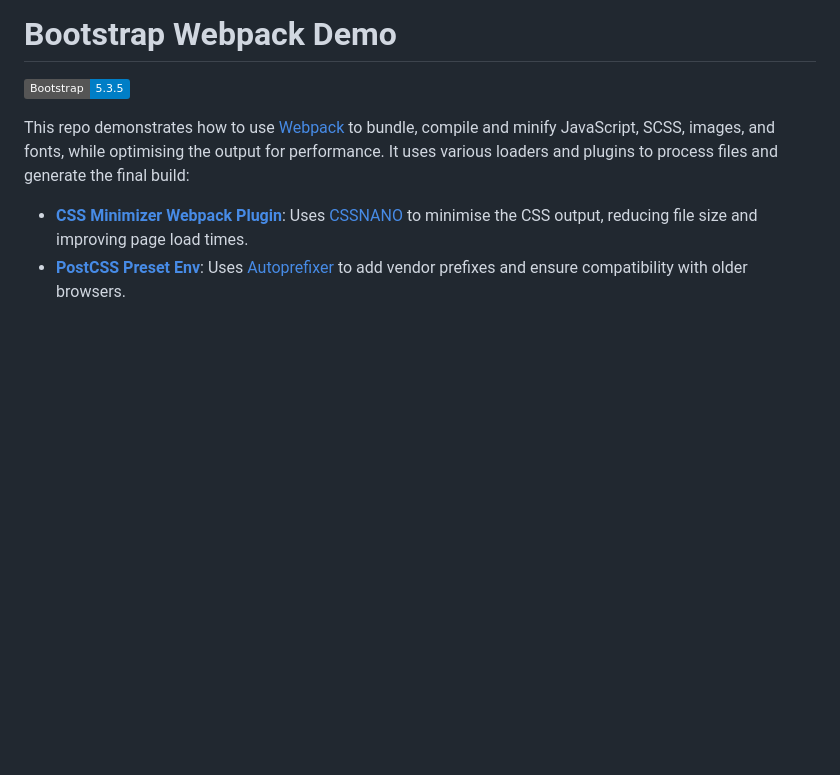
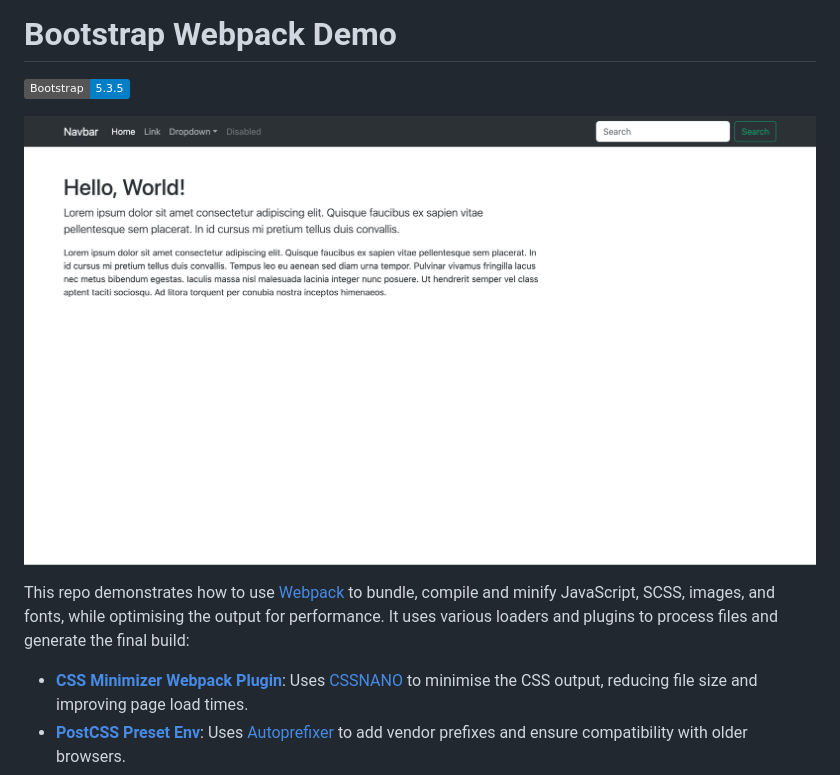
Before and after one commit to matthew-shaw/bootstrap-webpack, a Markdown page: README.md, the part around the change. Rendered like a GitHub page; pictures changed too: screenshot.png (added); badges without logos; blank space fills up the shorter version.

```diff
--- a/README.md
+++ b/README.md
@@ -1,6 +1,8 @@
 # Bootstrap Webpack Demo
 
 ![Static Badge](https://img.shields.io/badge/Bootstrap-5.3.5-blue)
+
+![Screenshot](screenshot.png)
 
 This repo demonstrates how to use [Webpack](https://webpack.js.org/) to bundle, compile and minify JavaScript, SCSS, images, and fonts, while optimising the output for performance. It uses various loaders and plugins to process files and generate the final build:
 
```
Also changed, not shown: 6 other files.
